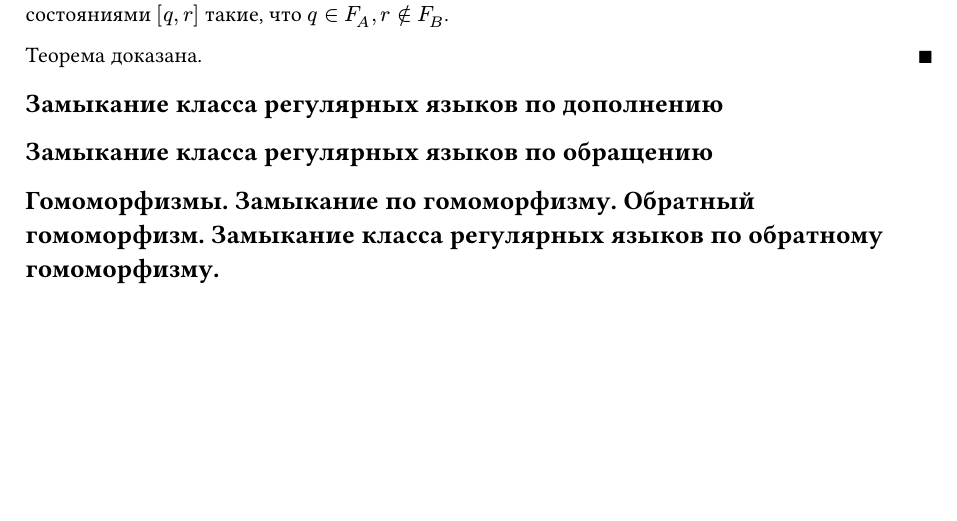
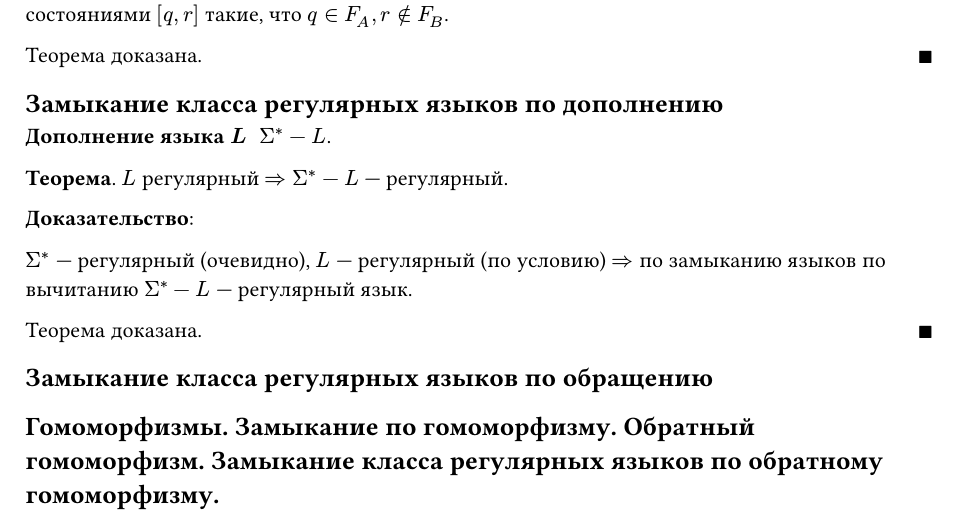
Before and after one commit to fast-57/formal-languages-exam-4sem, a Typst document (sections/07.typ): part of page 3 of 3, cut so that both start at the same text, the shorter picture padded with empty space. Compiled offline with Typst 0.15.

Commit message:
add: closure of regular languages by complement

```diff
--- a/sections/07.typ
+++ b/sections/07.typ
@@ -118,6 +118,16 @@ $forall (A -> a) in P_2$ определим $(A -> S_1 a) in P$
 
 == Замыкание класса регулярных языков по дополнению
 
+/ Дополнение языка $L$: $Sigma^* - L$.
+
+*Теорема*. $L$ регулярный $=>$ $Sigma^* - L$ --- регулярный.
+
+*Доказательство*:
+
+$Sigma^*$ --- регулярный (очевидно), $L$ --- регулярный (по условию) $=>$ по замыканию языков по вычитанию $Sigma^* - L$ --- регулярный язык.
+
+#theorem_end
+
 == Замыкание класса регулярных языков по обращению
 
 == Гомоморфизмы. Замыкание по гомоморфизму. Обратный гомоморфизм. Замыкание класса регулярных языков по обратному гомоморфизму.
```
